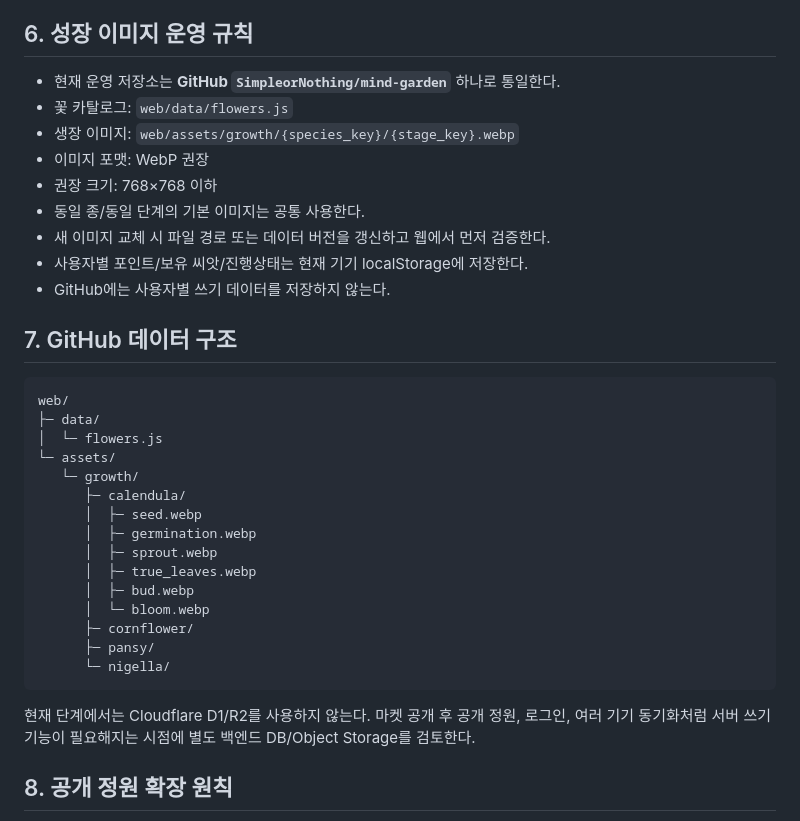
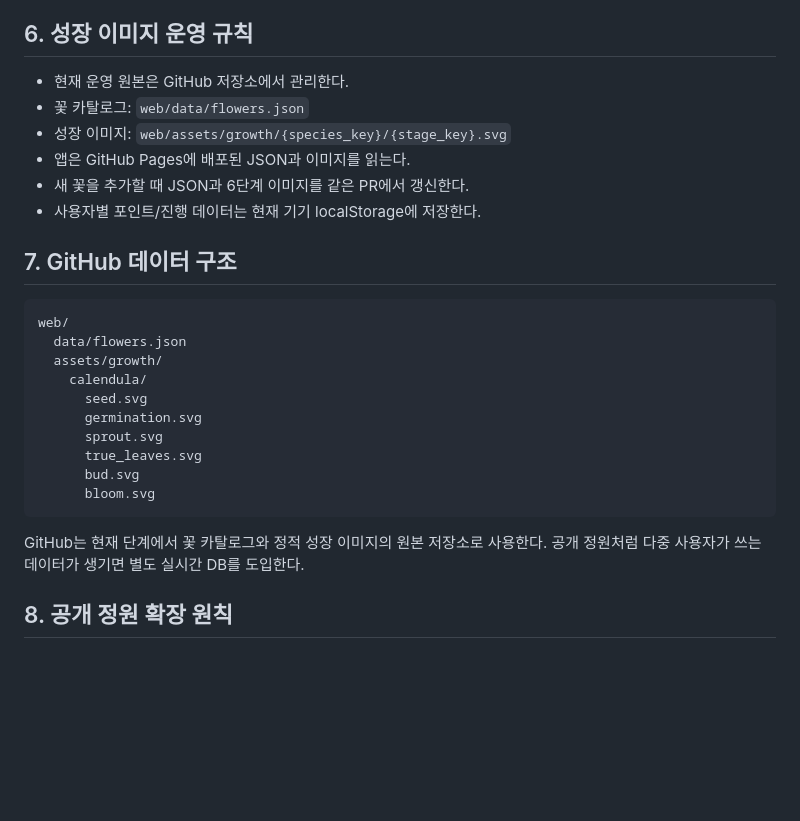
Before and after one commit to SimpleorNothing/mind-garden, a Markdown page: docs/OPERATIONS_GUIDE.md, the part around the change. GitHub-like rendering; blank space fills up the shorter version.

Commit message:
Switch operations guide from Cloudflare to GitHub storage

````diff
--- a/docs/OPERATIONS_GUIDE.md
+++ b/docs/OPERATIONS_GUIDE.md
@@ -54,36 +54,28 @@
 - 관리 부족으로 꽃이 죽거나 모든 진행이 초기화되지는 않도록 한다.
 
 ## 6. 성장 이미지 운영 규칙
-- 현재 운영 저장소는 **GitHub `SimpleorNothing/mind-garden`** 하나로 통일한다.
-- 꽃 카탈로그: `web/data/flowers.js`
-- 생장 이미지: `web/assets/growth/{species_key}/{stage_key}.webp`
-- 이미지 포맷: WebP 권장
-- 권장 크기: 768×768 이하
-- 동일 종/동일 단계의 기본 이미지는 공통 사용한다.
-- 새 이미지 교체 시 파일 경로 또는 데이터 버전을 갱신하고 웹에서 먼저 검증한다.
-- 사용자별 포인트/보유 씨앗/진행상태는 현재 기기 localStorage에 저장한다.
-- GitHub에는 사용자별 쓰기 데이터를 저장하지 않는다.
+- 현재 운영 원본은 GitHub 저장소에서 관리한다.
+- 꽃 카탈로그: `web/data/flowers.json`
+- 성장 이미지: `web/assets/growth/{species_key}/{stage_key}.svg`
+- 앱은 GitHub Pages에 배포된 JSON과 이미지를 읽는다.
+- 새 꽃을 추가할 때 JSON과 6단계 이미지를 같은 PR에서 갱신한다.
+- 사용자별 포인트/진행 데이터는 현재 기기 localStorage에 저장한다.
 
 ## 7. GitHub 데이터 구조
 ```
 web/
-├─ data/
-│  └─ flowers.js
-└─ assets/
-   └─ growth/
-      ├─ calendula/
-      │  ├─ seed.webp
-      │  ├─ germination.webp
-      │  ├─ sprout.webp
-      │  ├─ true_leaves.webp
-      │  ├─ bud.webp
-      │  └─ bloom.webp
-      ├─ cornflower/
-      ├─ pansy/
-      └─ nigella/
+  data/flowers.json
+  assets/growth/
+    calendula/
+      seed.svg
+      germination.svg
+      sprout.svg
+      true_leaves.svg
+      bud.svg
+      bloom.svg
 ```
 
-현재 단계에서는 Cloudflare D1/R2를 사용하지 않는다. 마켓 공개 후 공개 정원, 로그인, 여러 기기 동기화처럼 서버 쓰기 기능이 필요해지는 시점에 별도 백엔드 DB/Object Storage를 검토한다.
+GitHub는 현재 단계에서 꽃 카탈로그와 정적 성장 이미지의 원본 저장소로 사용한다. 공개 정원처럼 다중 사용자가 쓰는 데이터가 생기면 별도 실시간 DB를 도입한다.
 
 ## 8. 공개 정원 확장 원칙
 - 완성 꽃은 기본 `private`
````
